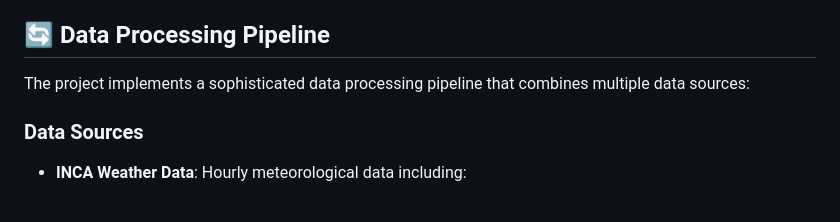
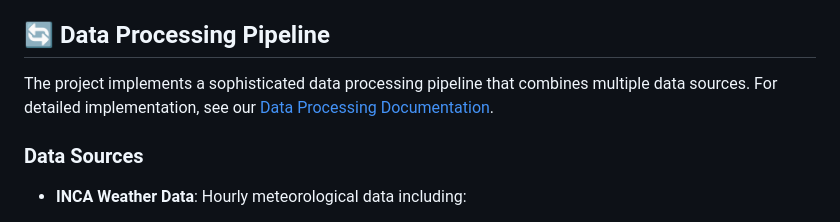
Before and after one commit to michaelmilogruen/pvforecast, a Markdown page: docs/README.md, the part around the change. Rendered like a GitHub page.

Commit message:
Update README with data processing details

```diff
--- a/docs/README.md
+++ b/docs/README.md
@@ -48,7 +48,8 @@ pvforecast/
 
 ## 🔄 Data Processing Pipeline
 
-The project implements a sophisticated data processing pipeline that combines multiple data sources:
+The project implements a sophisticated data processing pipeline that combines multiple data sources. For detailed implementation, see our [Data Processing Documentation](data_processing.md).
+
 
 ### Data Sources
 - **INCA Weather Data**: Hourly meteorological data including:
```
Also changed, not shown: docs/data_processing.md (+160 -0 lines).
